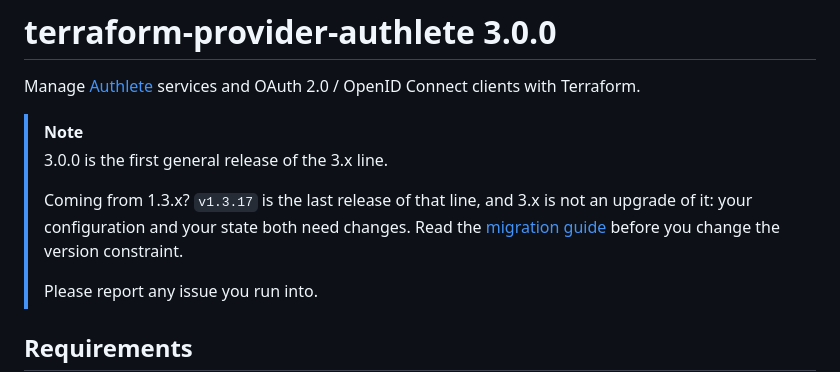
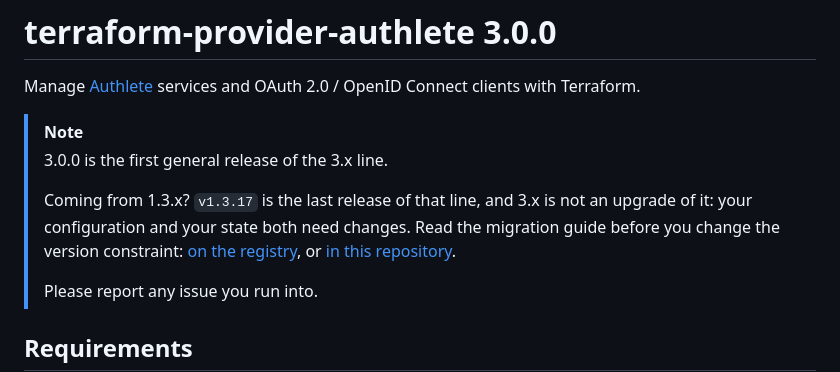
Before and after one commit to authlete/terraform-provider-authlete, a Markdown page: README.md, the part around the change. Drawn GitHub-style.

Commit message:
Link the in-repo copy of the migration guide as well
Someone reading this on GitHub cannot follow a registry link into a page
they are not on. The guide is already in the repository as
docs/guides/migrating-from-1-3.md, and GitHub renders it, so both
audiences now get a link that works where they are reading.

No new copy of the guide. A third one would be a third thing to keep in
step with the other two, and the two that exist are generated from one
template.

```diff
--- a/README.md
+++ b/README.md
@@ -8,8 +8,9 @@ Connect clients with Terraform.
 >
 > Coming from 1.3.x? `v1.3.17` is the last release of that line, and 3.x is
 > not an upgrade of it: your configuration and your state both need changes.
-> Read the [migration guide](https://registry.terraform.io/providers/authlete/authlete/latest/docs/guides/migrating-from-1-3)
-> before you change the version constraint.
+> Read the migration guide before you change the version constraint:
+> [on the registry](https://registry.terraform.io/providers/authlete/authlete/latest/docs/guides/migrating-from-1-3),
+> or [in this repository](docs/guides/migrating-from-1-3.md).
 >
 > Please report any issue you run into.
 
```
